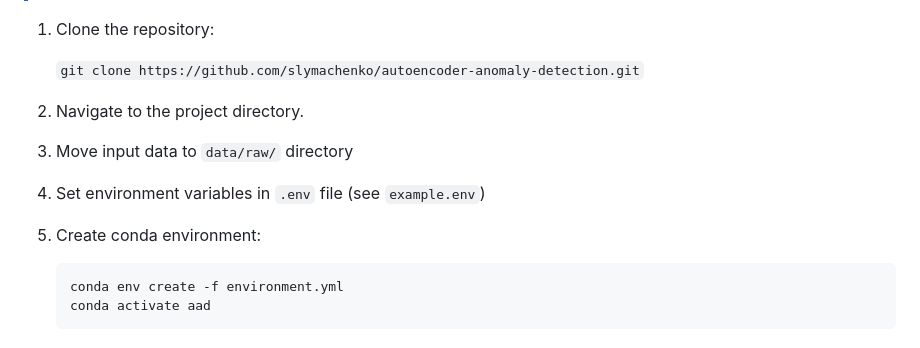
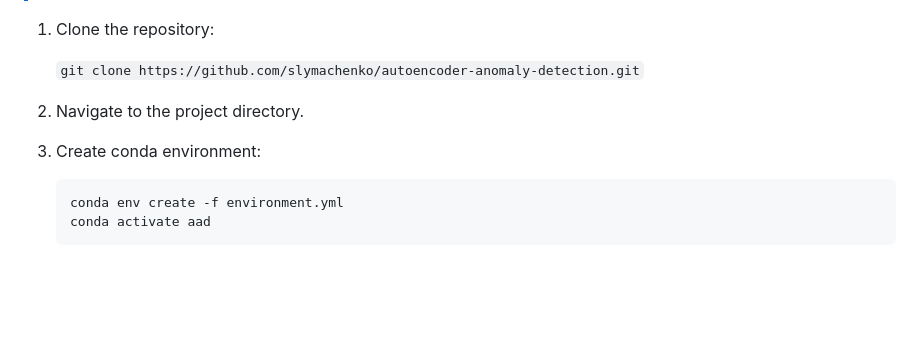
Before and after one commit to slymachenko/autoencoder-anomaly-detection, a Markdown page: README.md, the part around the change. GitHub-like rendering; blank space fills up the shorter version.

Commit message:
FIX: removed unnecessary steps

````diff
--- a/README.md
+++ b/README.md
@@ -12,9 +12,7 @@ This repository contains the codebase and raw scientific report for an **Anomaly
     `git clone https://github.com/slymachenko/autoencoder-anomaly-detection.git`
 
 2. Navigate to the project directory.
-3. Move input data to `data/raw/` directory
-4. Set environment variables in `.env` file (see `example.env`)
-5. Create conda environment:
+3. Create conda environment:
 
     ```bash
     conda env create -f environment.yml
````
